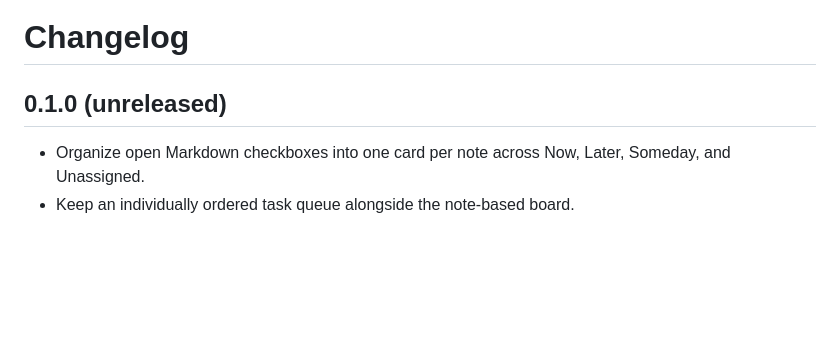
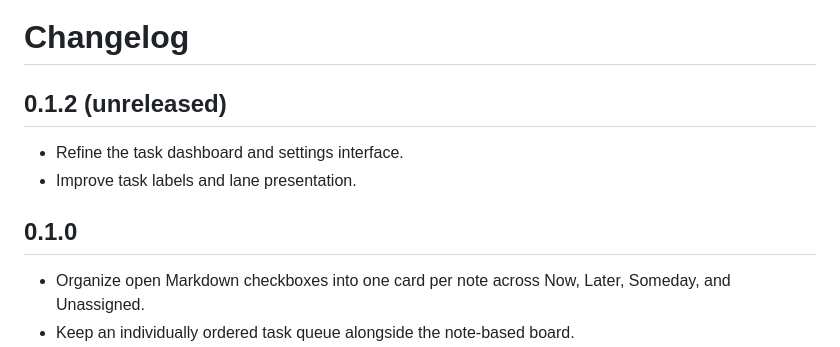
Before and after one commit to MethunMohan/wheelhouse-task-view, a Markdown page: CHANGELOG.md, the part around the change. GitHub-like rendering; blank space fills up the shorter version.

```diff
--- a/CHANGELOG.md
+++ b/CHANGELOG.md
@@ -1,6 +1,10 @@
 # Changelog
 
-## 0.1.0 (unreleased)
+## 0.1.2 (unreleased)
+- Refine the task dashboard and settings interface.
+- Improve task labels and lane presentation.
+
+## 0.1.0
 - Organize open Markdown checkboxes into one card per note across Now, Later, Someday, and Unassigned.
 - Keep an individually ordered task queue alongside the note-based board.
 - Complete tasks in Obsidian notes, customize lane colors, filter tasks, and hide cards from the board.
```
Also changed, not shown: README.md (+24 -20 lines), docs/overview.png (deleted), docs/queue.png (deleted), docs/screenshots/board-dark.png (added), docs/screenshots/board-light.png (added), docs/screenshots/queue-dark.png (added), docs/screenshots/queue-light.png (added), 4 other files.
